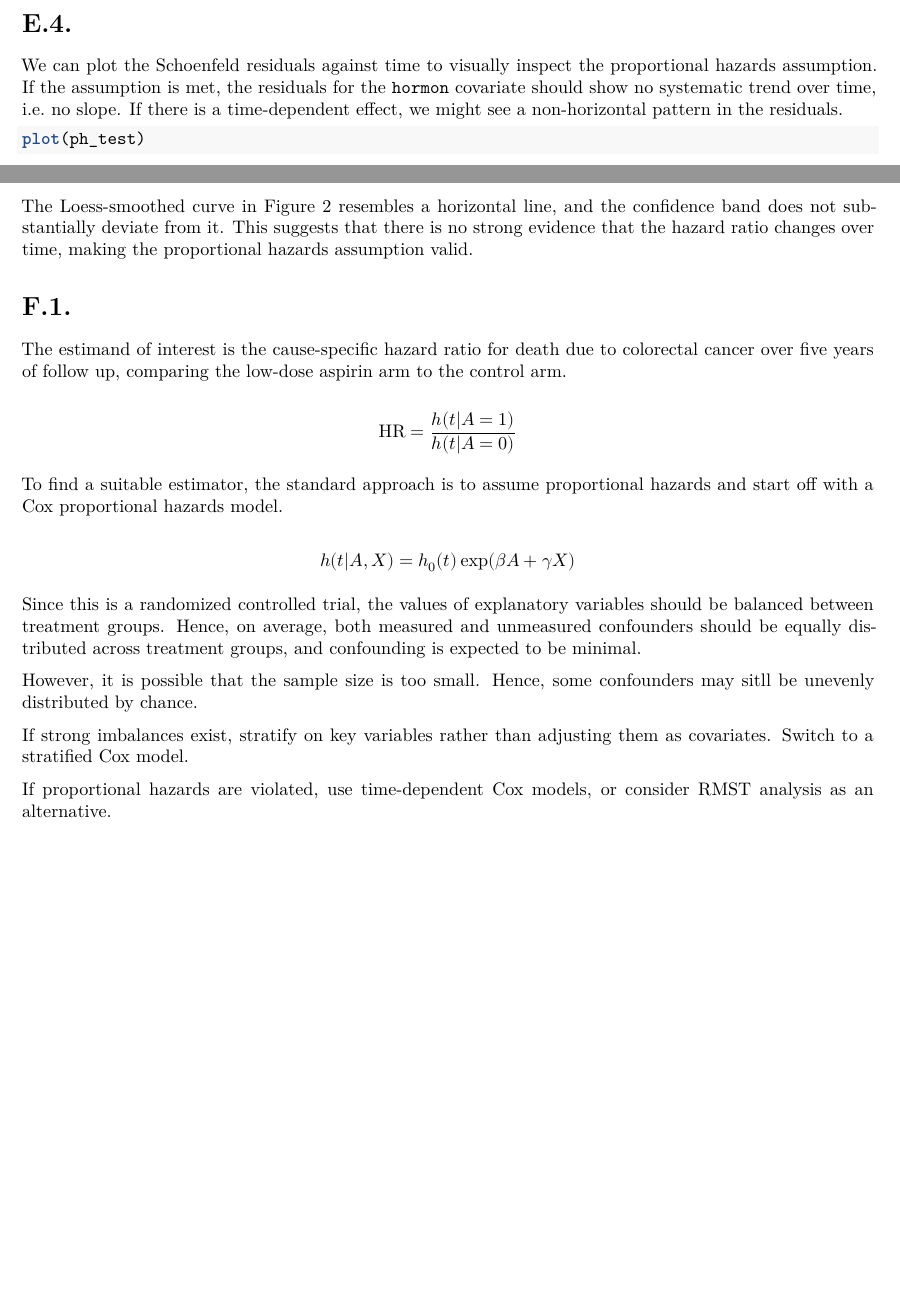
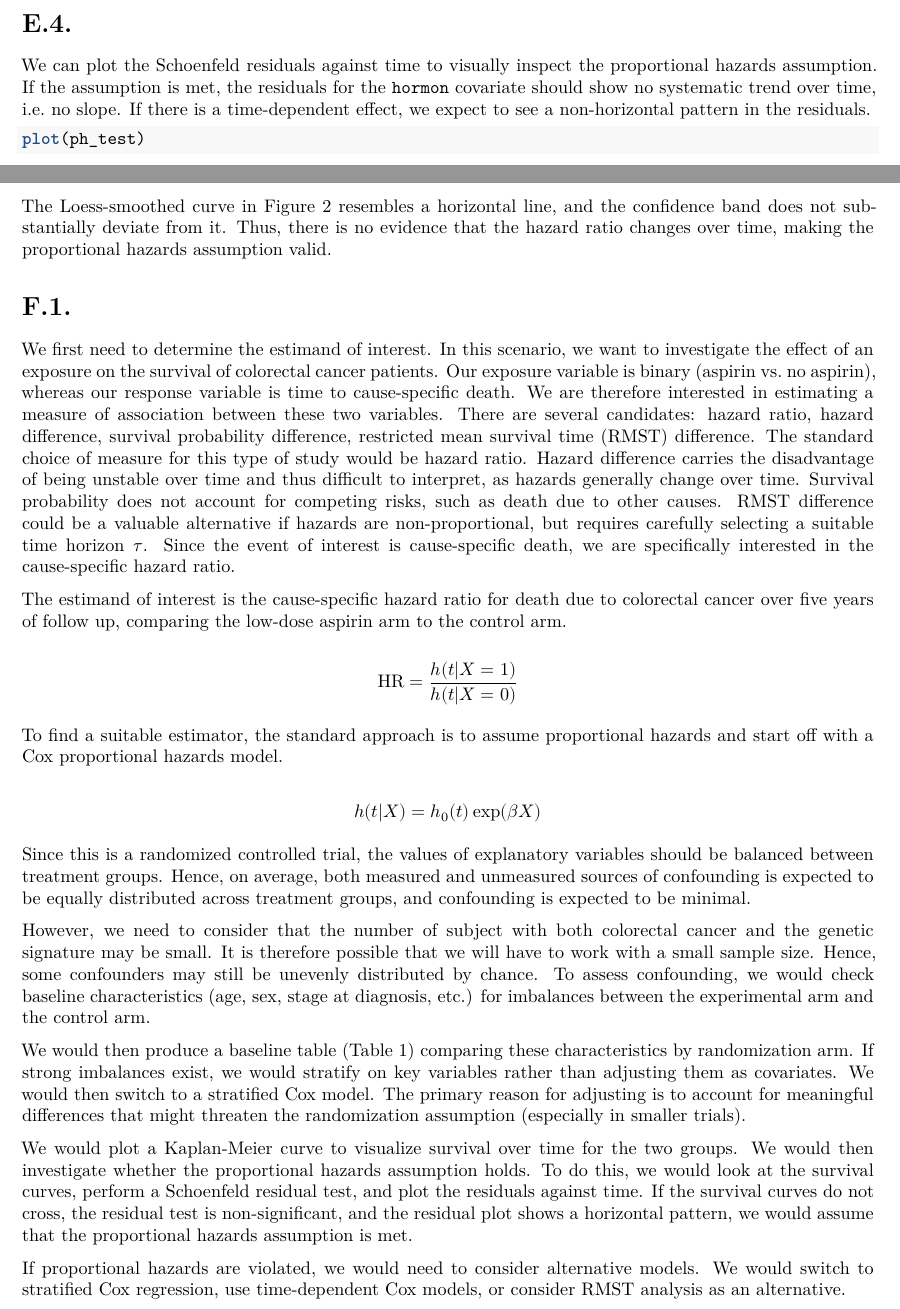
Before and after one commit to Sebelino/survival-analysis, an R Markdown document (exam.Rmd): two parts of pages 10 and 11 of 11 before the commit and two parts of pages 10 and 11 of 12 after it, joined at a grey line, cut so that both start at the same text, the shorter picture padded with empty space. Rendered offline with R 4.5, knitr and Pandoc, then LaTeX, with nearby package versions; some code elsewhere in the file could not run offline.

Commit message:
feat: Write more on analysis plan

````diff
--- a/exam.Rmd
+++ b/exam.Rmd
@@ -557,7 +557,7 @@ valid measure of the effect of hormonal therapy on survival.
 We can plot the Schoenfeld residuals against time to visually inspect
 the proportional hazards assumption. If the assumption is met, the
 residuals for the `hormon` covariate should show no systematic trend
-over time, i.e. no slope. If there is a time-dependent effect, we might
+over time, i.e. no slope. If there is a time-dependent effect, we expect to
 see a non-horizontal pattern in the residuals.
 
 ```{r}
@@ -569,40 +569,87 @@ plot(ph_test)
 :::
 
 The Loess-smoothed curve in Figure 2 resembles a horizontal line, and
-the confidence band does not substantially deviate from it. This
-suggests that there is no strong evidence that the hazard ratio changes
+the confidence band does not substantially deviate from it.
+Thus, there is no evidence that the hazard ratio changes
 over time, making the proportional hazards assumption valid.
 
 <!-- TODO balanced motivation? -->
 
 # F.1.
 
+We first need to determine the estimand of interest.
+In this scenario, we want to investigate the effect of an exposure
+on the survival of colorectal cancer patients.
+Our exposure variable is binary (aspirin vs. no aspirin),
+whereas our response variable is time to cause-specific death.
+We are therefore interested in estimating a measure of association
+between these two variables. There are several candidates:
+hazard ratio, hazard difference, survival probability difference,
+restricted mean survival time (RMST) difference.
+The standard choice of measure for this type of study would be hazard ratio.
+Hazard difference carries the disadvantage of being unstable over time
+and thus difficult to interpret, as hazards generally change over time.
+Survival probability does not account for competing risks,
+such as death due to other causes.
+RMST difference could be a valuable alternative if
+hazards are non-proportional,
+but requires carefully selecting a suitable time horizon \(\tau\).
+Since the event of interest is cause-specific death, we are specifically
+interested in the cause-specific hazard ratio.
+
 The estimand of interest is the cause-specific hazard ratio for death
 due to colorectal cancer over five years of follow up, comparing the
 low-dose aspirin arm to the control arm.
 
-$$\text{HR} = \frac{h(t|A=1)}{h(t|A=0)}$$
+$$\text{HR} = \frac{h(t|X=1)}{h(t|X=0)}$$
 
 To find a suitable estimator, the standard approach is to assume
 proportional hazards and start off with a Cox proportional hazards
 model.
 
-$$h(t|A,X) = h_0(t)\exp(\beta A + \gamma X)$$
+$$h(t|X) = h_0(t)\exp(\beta X)$$
 
 Since this is a randomized controlled trial, the values of explanatory
 variables should be balanced between treatment groups. Hence, on
-average, both measured and unmeasured confounders should be equally
+average, both measured and unmeasured sources of confounding
+is expected to be equally
 distributed across treatment groups, and confounding is expected to be
 minimal.
 
-However, it is possible that the sample size is too small. Hence, some
-confounders may sitll be unevenly distributed by chance.
+However,
+we need to consider that the number of subject with both colorectal cancer
+and the genetic signature may be small.
+It is therefore possible that we will have to work with a small sample size.
+Hence, some
+confounders may still be unevenly distributed by chance.
+To assess confounding, we would check baseline characteristics
+(age, sex, stage at diagnosis, etc.)
+for imbalances between the experimental arm and the control arm.
 
-If strong imbalances exist, stratify on key variables rather than
-adjusting them as covariates. Switch to a stratified Cox model.
+We would then produce a baseline table (Table 1)
+comparing these characteristics by randomization arm.
+If strong imbalances exist, we would stratify on key variables rather than
+adjusting them as covariates. We would then switch to a stratified Cox model.
+The primary reason for adjusting is to account for meaningful differences that might threaten the randomization assumption (especially in smaller trials).
 
-If proportional hazards are violated, use time-dependent Cox models, or
+We would plot a Kaplan-Meier curve to visualize survival over time
+for the two groups.
+We would then investigate whether the proportional hazards assumption holds.
+To do this, we would look at the survival curves,
+perform a Schoenfeld residual test, and plot the residuals against time.
+If the survival curves do not cross, the residual test is non-significant,
+and the residual plot shows a horizontal pattern,
+we would assume that the proportional hazards assumption is met.
+
+If proportional hazards are violated, we would need to consider alternative
+models.
+We would switch to stratified Cox regression,
+use time-dependent Cox models, or
 consider RMST analysis as an alternative.
+
+<!-- lecture_miscel slide 13 -->
+<!-- We adjust for S(t), which acts as a collider? -->
+<!-- To Cox-stratify or adjust? -->
 
 # F.2.
 
````
Also changed, not shown: exam.Rmd (2 more changed lines).
